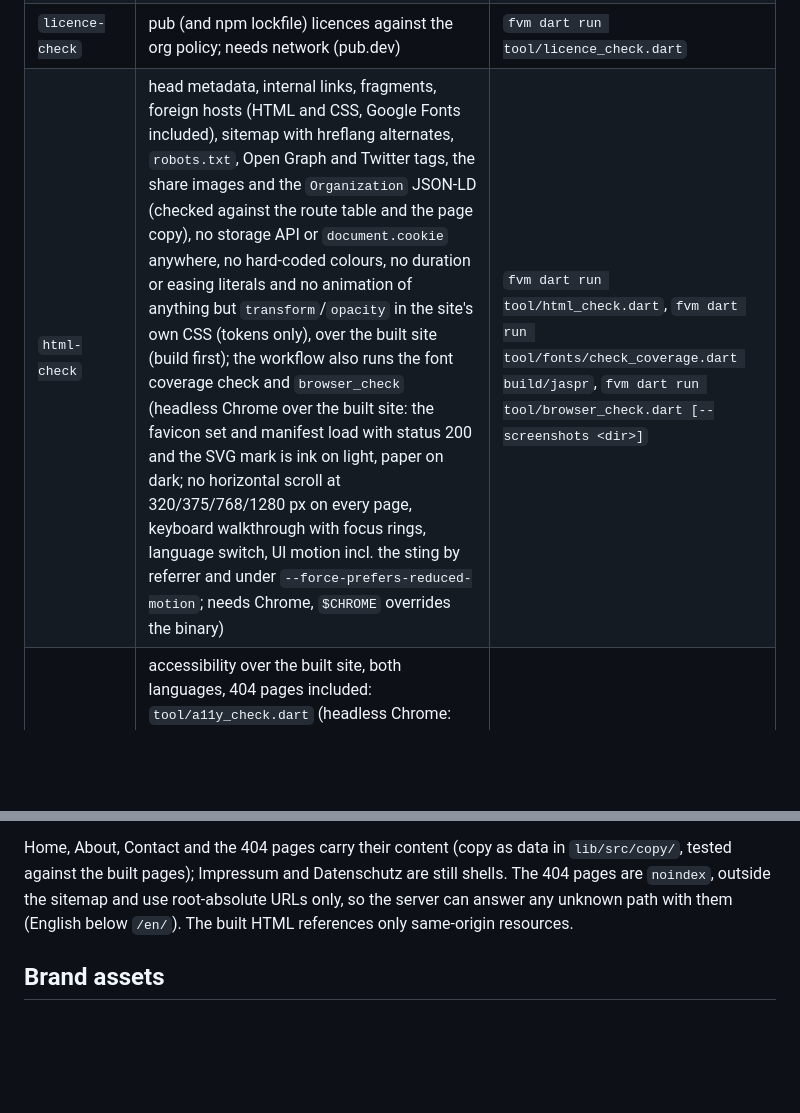
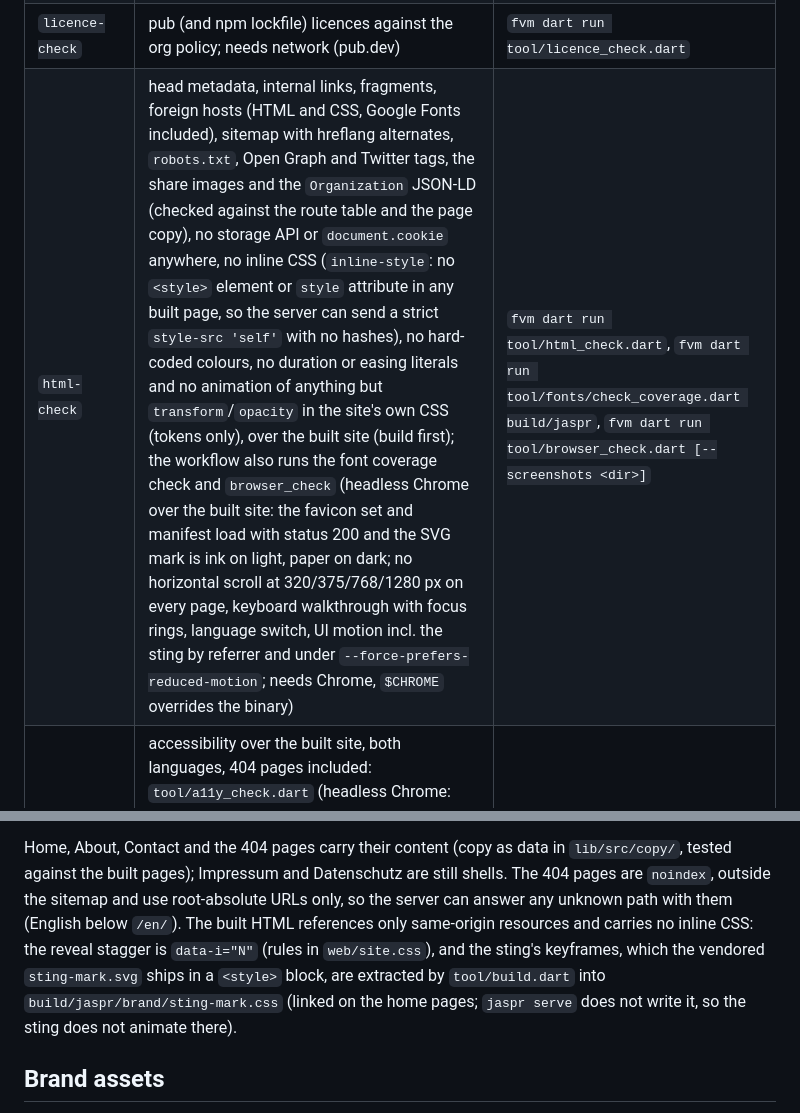
Before and after one commit to cubealgos/website, a Markdown page: README.md, 2 parts joined by grey strips. GitHub-like rendering; blank space fills up the shorter version.

Commit message:
docs(site): changelog and readme for the no-inline-CSS build (#61)
Co-Authored-By: Claude Opus 5.5 (1M context) <noreply@anthropic.com>
Claude-Session: https://claude.ai/code/session_01CbnjdoM2hujqjgS9526Wq9

```diff
--- a/README.md
+++ b/README.md
@@ -45,7 +45,7 @@ Dart of Flutter 3.47.5).
 | `test` | unit tests plus tests over a fresh build | `fvm dart test` |
 | `build` | the static build succeeds | `fvm dart run tool/build.dart` |
 | `licence-check` | pub (and npm lockfile) licences against the org policy; needs network (pub.dev) | `fvm dart run tool/licence_check.dart` |
-| `html-check` | head metadata, internal links, fragments, foreign hosts (HTML and CSS, Google Fonts included), sitemap with hreflang alternates, `robots.txt`, Open Graph and Twitter tags, the share images and the `Organization` JSON-LD (checked against the route table and the page copy), no storage API or `document.cookie` anywhere, no hard-coded colours, no duration or easing literals and no animation of anything but `transform`/`opacity` in the site's own CSS (tokens only), over the built site (build first); the workflow also runs the font coverage check and `browser_check` (headless Chrome over the built site: the favicon set and manifest load with status 200 and the SVG mark is ink on light, paper on dark; no horizontal scroll at 320/375/768/1280 px on every page, keyboard walkthrough with focus rings, language switch, UI motion incl. the sting by referrer and under `--force-prefers-reduced-motion`; needs Chrome, `$CHROME` overrides the binary) | `fvm dart run tool/html_check.dart`, `fvm dart run tool/fonts/check_coverage.dart build/jaspr`, `fvm dart run tool/browser_check.dart [--screenshots <dir>]` |
+| `html-check` | head metadata, internal links, fragments, foreign hosts (HTML and CSS, Google Fonts included), sitemap with hreflang alternates, `robots.txt`, Open Graph and Twitter tags, the share images and the `Organization` JSON-LD (checked against the route table and the page copy), no storage API or `document.cookie` anywhere, no inline CSS (`inline-style`: no `<style>` element or `style` attribute in any built page, so the server can send a strict `style-src 'self'` with no hashes), no hard-coded colours, no duration or easing literals and no animation of anything but `transform`/`opacity` in the site's own CSS (tokens only), over the built site (build first); the workflow also runs the font coverage check and `browser_check` (headless Chrome over the built site: the favicon set and manifest load with status 200 and the SVG mark is ink on light, paper on dark; no horizontal scroll at 320/375/768/1280 px on every page, keyboard walkthrough with focus rings, language switch, UI motion incl. the sting by referrer and under `--force-prefers-reduced-motion`; needs Chrome, `$CHROME` overrides the binary) | `fvm dart run tool/html_check.dart`, `fvm dart run tool/fonts/check_coverage.dart build/jaspr`, `fvm dart run tool/browser_check.dart [--screenshots <dir>]` |
 | `a11y` | accessibility over the built site, both languages, 404 pages included: `tool/a11y_check.dart` (headless Chrome: one banner/main/contentinfo landmark, named navigation landmarks, one H1, no skipped heading level, `lang`, names on every link, button and summary, a 2px focus ring on every tab stop in order, text contrast in the light and the dark theme) and Lighthouse's accessibility audits via `tool/a11y/` (dev-only npm tooling, lockfile committed; any failed audit fails; `axe-core` is the org's recorded dev-scope MPL-2.0 exception); the manual test matrix is `docs/accessibility.md` | `fvm dart run tool/a11y_check.dart`, `npm --prefix tool/a11y ci --ignore-scripts && node tool/a11y/lighthouse_a11y.mjs` (build first; `$CHROME_PATH` picks Chrome for Lighthouse) |
 | `brand-check` | `web/brand/` matches `brand.lock.json`: no modified, missing or unexpected file; offline | `fvm dart run tool/brand_sync.dart --check` |
 | `branch-lint` | the branch is `<family>/<N>-<slug>` (no argument: audits all local branches) | `fvm dart run tool/branch_lint.dart [branch]` |
@@ -72,7 +72,7 @@ language switch, hreflang alternates and canonical URLs all derive from it.
 | 404 | `/404.html` | `/en/404.html` |
 
 Home, About, Contact and the 404 pages carry their content (copy as data in `lib/src/copy/`, tested against the built pages); Impressum and Datenschutz are still shells. The 404 pages are `noindex`, outside the sitemap and use root-absolute URLs only, so the server can answer any unknown path with them (English below `/en/`).
-The built HTML references only same-origin resources.
+The built HTML references only same-origin resources and carries no inline CSS: the reveal stagger is `data-i="N"` (rules in `web/site.css`), and the sting's keyframes, which the vendored `sting-mark.svg` ships in a `<style>` block, are extracted by `tool/build.dart` into `build/jaspr/brand/sting-mark.css` (linked on the home pages; `jaspr serve` does not write it, so the sting does not animate there).
 
 ## Brand assets
 
```
Also changed, not shown: CHANGELOG.md (+1 -0 lines).
